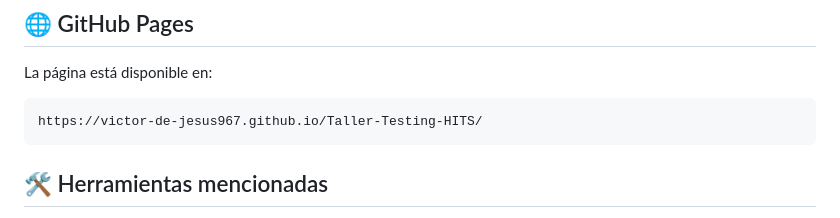
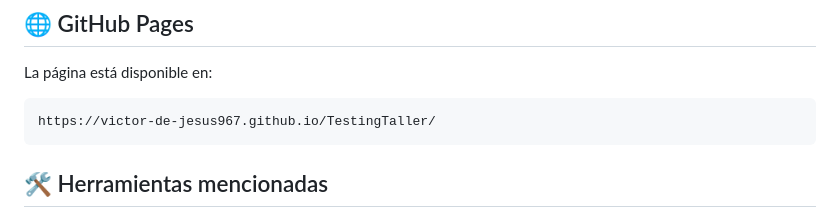
Before and after one commit to Victor-de-Jesus967/TestingTaller, a Markdown page: README.md, the part around the change. GitHub-like rendering.

````diff
--- a/README.md
+++ b/README.md
@@ -53,7 +53,7 @@ Apuntes completos del taller de testing impartido por **Itzel Rodríguez López*
 
 La página está disponible en:
 ```
-https://victor-de-jesus967.github.io/Taller-Testing-HITS/
+https://victor-de-jesus967.github.io/TestingTaller/
 ```
 
 ## 🛠️ Herramientas mencionadas
````
